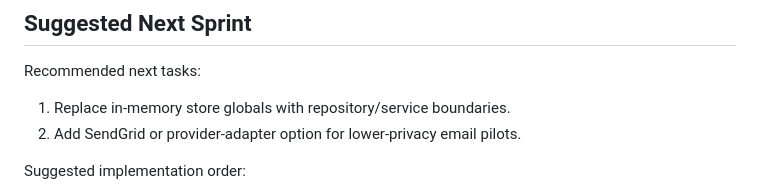
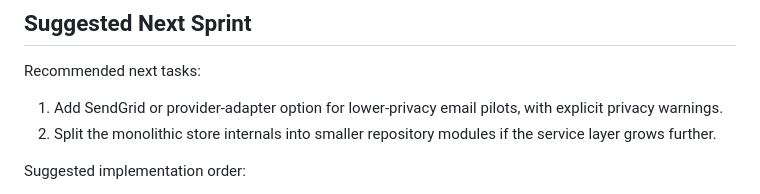
Before and after one commit to hkcmi/UniAnon, a Markdown page: DEVELOPMENT_PLAN.md, the part around one of its changes. Rendered like a GitHub page.

Commit message:
Update completed service layer plan

```diff
--- a/DEVELOPMENT_PLAN.md
+++ b/DEVELOPMENT_PLAN.md
@@ -241,8 +241,8 @@ Goal: keep UniAnon as an independent privacy-first community product and harden
 
 Recommended next tasks:
 
-1. Replace in-memory store globals with repository/service boundaries.
-2. Add SendGrid or provider-adapter option for lower-privacy email pilots.
+1. Add SendGrid or provider-adapter option for lower-privacy email pilots, with explicit privacy warnings.
+2. Split the monolithic store internals into smaller repository modules if the service layer grows further.
 
 Suggested implementation order:
 
```
Also changed, not shown: other parts of DEVELOPMENT_PLAN.md (+3 -3 lines).
